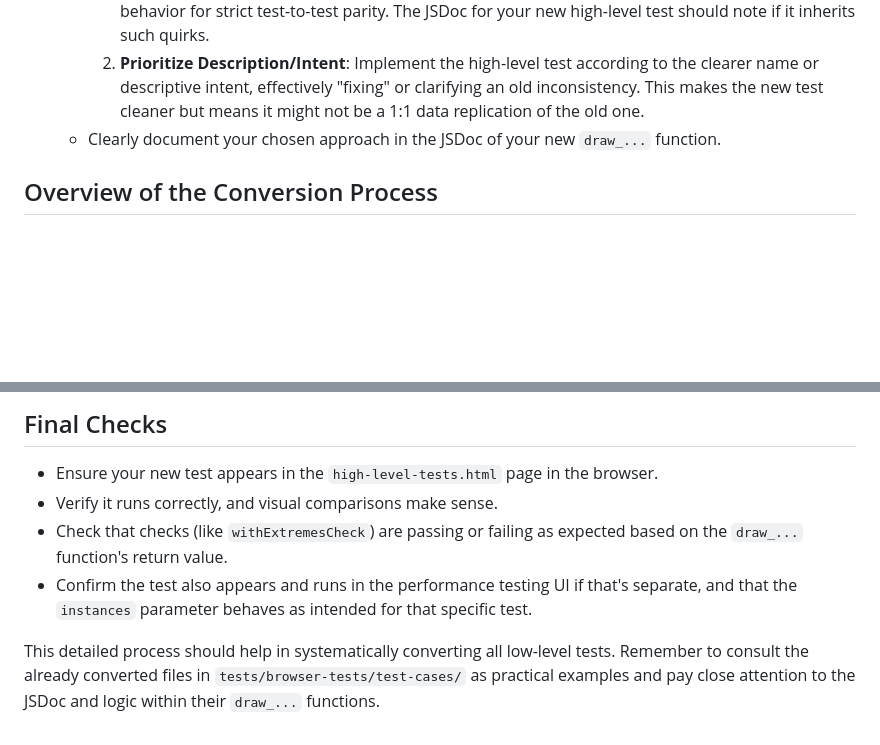
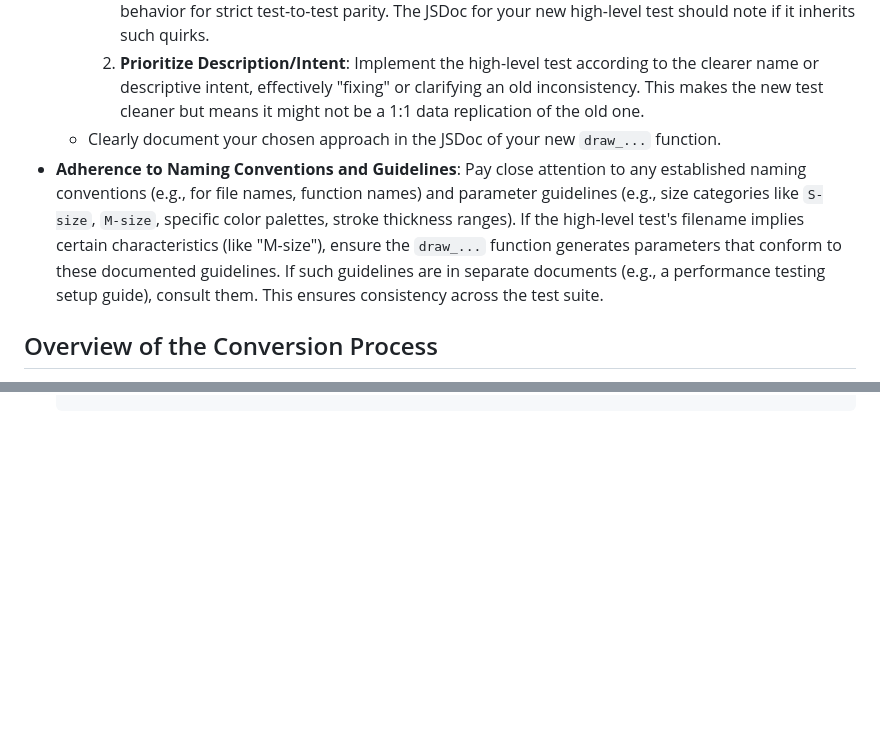
Before and after one commit to davidedc/Minimal-2D-Js-Software-Renderer, a Markdown page: CONVERTING_LOW_LEVEL_TESTS.md, 2 parts joined by grey strips. Drawn GitHub-style; blank space fills up the shorter version.

```diff
--- a/CONVERTING_LOW_LEVEL_TESTS.md
+++ b/CONVERTING_LOW_LEVEL_TESTS.md
@@ -16,6 +16,7 @@ Before starting the conversion, it's crucial to thoroughly understand the origin
         1.  **Prioritize Original Behavior**: Replicate the original (potentially quirky) data generation and behavior for strict test-to-test parity. The JSDoc for your new high-level test should note if it inherits such quirks.
         2.  **Prioritize Description/Intent**: Implement the high-level test according to the clearer name or descriptive intent, effectively "fixing" or clarifying an old inconsistency. This makes the new test cleaner but means it might not be a 1:1 data replication of the old one.
     *   Clearly document your chosen approach in the JSDoc of your new `draw_...` function.
+*   **Adherence to Naming Conventions and Guidelines**: Pay close attention to any established naming conventions (e.g., for file names, function names) and parameter guidelines (e.g., size categories like `S-size`, `M-size`, specific color palettes, stroke thickness ranges). If the high-level test's filename implies certain characteristics (like "M-size"), ensure the `draw_...` function generates parameters that conform to these documented guidelines. If such guidelines are in separate documents (e.g., a performance testing setup guide), consult them. This ensures consistency across the test suite.
 
 ## Overview of the Conversion Process
 
@@ -486,8 +412,0 @@ For the new test to be discoverable by both the visual regression and performanc
-## Final Checks
-
-*   Ensure your new test appears in the `high-level-tests.html` page in the browser.
-*   Verify it runs correctly, and visual comparisons make sense.
-*   Check that checks (like `withExtremesCheck`) are passing or failing as expected based on the `draw_...` function's return value.
-*   Confirm the test also appears and runs in the performance testing UI if that's separate, and that the `instances` parameter behaves as intended for that specific test.
-
-This detailed process should help in systematically converting all low-level tests. Remember to consult the already converted files in `tests/browser-tests/test-cases/` as practical examples and pay close attention to the JSDoc and logic within their `draw_...` functions.
```
Also changed, not shown: other parts of CONVERTING_LOW_LEVEL_TESTS.md (+35 -109 lines).
